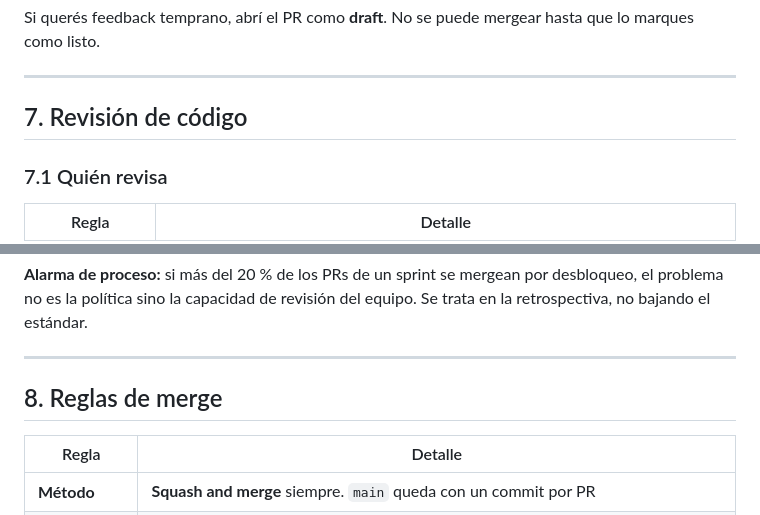
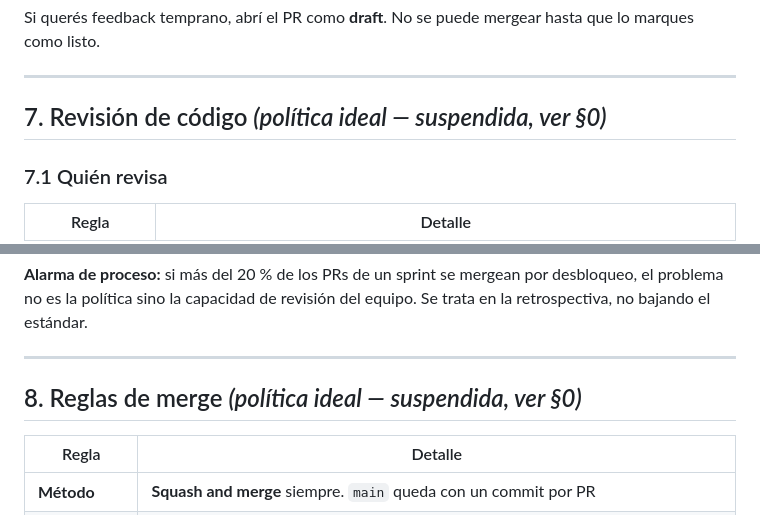
Before and after one commit to Capacityar/.github, a Markdown page: CONTRIBUTING.md, 2 parts joined by grey strips. Drawn GitHub-style.

```diff
--- a/CONTRIBUTING.md
+++ b/CONTRIBUTING.md
@@ -268,7 +300,7 @@ Si querés feedback temprano, abrí el PR como **draft**. No se puede mergear ha
 
 ---
 
-## 7. Revisión de código
+## 7. Revisión de código *(política ideal — suspendida, ver §0)*
 
 ### 7.1 Quién revisa
 
@@ -344,7 +376,7 @@ Condiciones:
 
 ---
 
-## 8. Reglas de merge
+## 8. Reglas de merge *(política ideal — suspendida, ver §0)*
 
 | Regla | Detalle |
 |-------|---------|
```
Also changed, not shown: other parts of CONTRIBUTING.md (+35 -3 lines).
